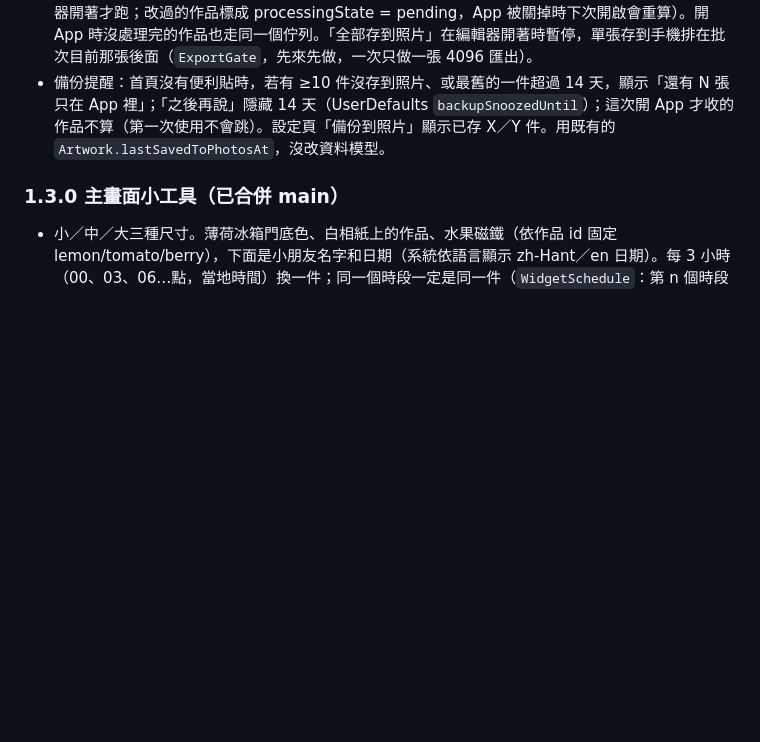
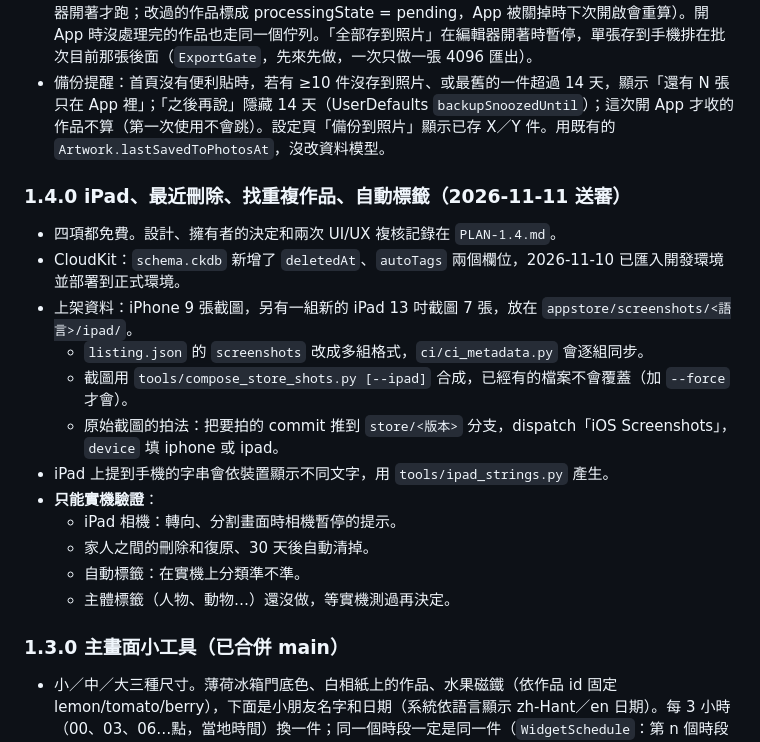
Before and after one commit to albertliuspielbery-cloud/fridge-museum, a Markdown page: HANDOFF.md, the part around the change. Rendered like a GitHub page; blank space fills up the shorter version.

Commit message:
HANDOFF: 1.4.0 submitted
Co-Authored-By: Claude Opus 5.5 <noreply@anthropic.com>

```diff
--- a/HANDOFF.md
+++ b/HANDOFF.md
@@ -96,6 +96,20 @@
 ### 1.1.0 連拍與備份提醒（`feat/burst`）
 - 連拍：相機快門上方「連拍」開關。每張直接成為待收作品（給目前「拍給」的孩子），不開編輯器；照樣找紙角，匯出等連拍結束才一張一張跑（AppModel `beginBurst/endBurst`，沿用 deferral；`runDeferred` 現在一次只跑一張、編輯器一開就暫停）。「完成」回廚房，便利貼「繼續」從最舊的一張開始，收進／存到手機／不要這張後自動開下一張（逐張時上一張的完整算圖排到佇列，等沒有編輯器開著才跑；改過的作品標成 processingState = pending，App 被關掉時下次開啟會重算）。開 App 時沒處理完的作品也走同一個佇列。「全部存到照片」在編輯器開著時暫停，單張存到手機排在批次目前那張後面（`ExportGate`，先來先做，一次只做一張 4096 匯出）。
 - 備份提醒：首頁沒有便利貼時，若有 ≥10 件沒存到照片、或最舊的一件超過 14 天，顯示「還有 N 張只在 App 裡」；「之後再說」隱藏 14 天（UserDefaults `backupSnoozedUntil`）；這次開 App 才收的作品不算（第一次使用不會跳）。設定頁「備份到照片」顯示已存 X／Y 件。用既有的 `Artwork.lastSavedToPhotosAt`，沒改資料模型。
+
+### 1.4.0 iPad、最近刪除、找重複作品、自動標籤（2026-11-11 送審）
+- 四項都免費。設計、擁有者的決定和兩次 UI/UX 複核記錄在 `PLAN-1.4.md`。
+- CloudKit：`schema.ckdb` 新增了 `deletedAt`、`autoTags` 兩個欄位，2026-11-10 已匯入開發環境並部署到正式環境。
+- 上架資料：iPhone 9 張截圖，另有一組新的 iPad 13 吋截圖 7 張，放在 `appstore/screenshots/<語言>/ipad/`。
+  - `listing.json` 的 `screenshots` 改成多組格式，`ci/ci_metadata.py` 會逐組同步。
+  - 截圖用 `tools/compose_store_shots.py [--ipad]` 合成，已經有的檔案不會覆蓋（加 `--force` 才會）。
+  - 原始截圖的拍法：把要拍的 commit 推到 `store/<版本>` 分支，dispatch「iOS Screenshots」，`device` 填 iphone 或 ipad。
+- iPad 上提到手機的字串會依裝置顯示不同文字，用 `tools/ipad_strings.py` 產生。
+- **只能實機驗證**：
+  - iPad 相機：轉向、分割畫面時相機暫停的提示。
+  - 家人之間的刪除和復原、30 天後自動清掉。
+  - 自動標籤：在實機上分類準不準。
+  - 主體標籤（人物、動物…）還沒做，等實機測過再決定。
 
 ### 1.3.0 主畫面小工具（已合併 main）
 - 小／中／大三種尺寸。薄荷冰箱門底色、白相紙上的作品、水果磁鐵（依作品 id 固定 lemon/tomato/berry），下面是小朋友名字和日期（系統依語言顯示 zh-Hant／en 日期）。每 3 小時（00、03、06…點，當地時間）換一件；同一個時段一定是同一件（`WidgetSchedule`：第 n 個時段顯示第 n mod 件數件，一整天依序輪過去）。點作品打開 App 到那件作品頁（`fridgemuseum://artwork/<uuid>`）。美術館沒有作品（或 App 還沒寫過資料）：冰冰＋「拍第一張作品吧」。
```
